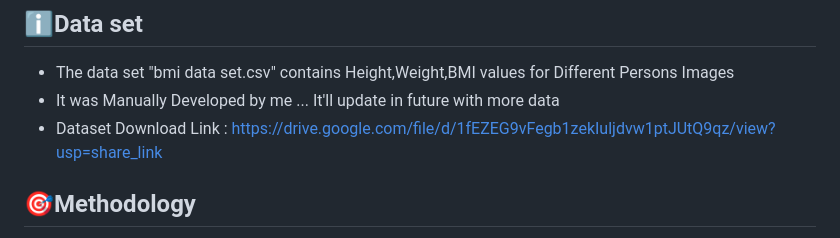
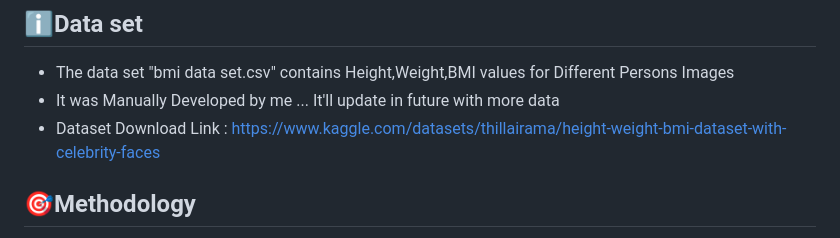
Before and after one commit to thillairam007/Height-Weight-BMI-prediction-using-Face-images-by-DeepLearning, a Markdown page: README.md, the part around the change. Rendered like a GitHub page.

```diff
--- a/README.md
+++ b/README.md
@@ -8,7 +8,7 @@ This project is aimed at developing a deep learning-based approach for predictin
 
 * The data set "bmi data set.csv" contains Height,Weight,BMI values for Different Persons Images
 * It was Manually Developed by me ... It'll update in future with more data
-* Dataset Download Link : https://drive.google.com/file/d/1fEZEG9vFegb1zekIuljdvw1ptJUtQ9qz/view?usp=share_link
+* Dataset Download Link : https://www.kaggle.com/datasets/thillairama/height-weight-bmi-dataset-with-celebrity-faces
 
 
 ## 🎯Methodology
```
